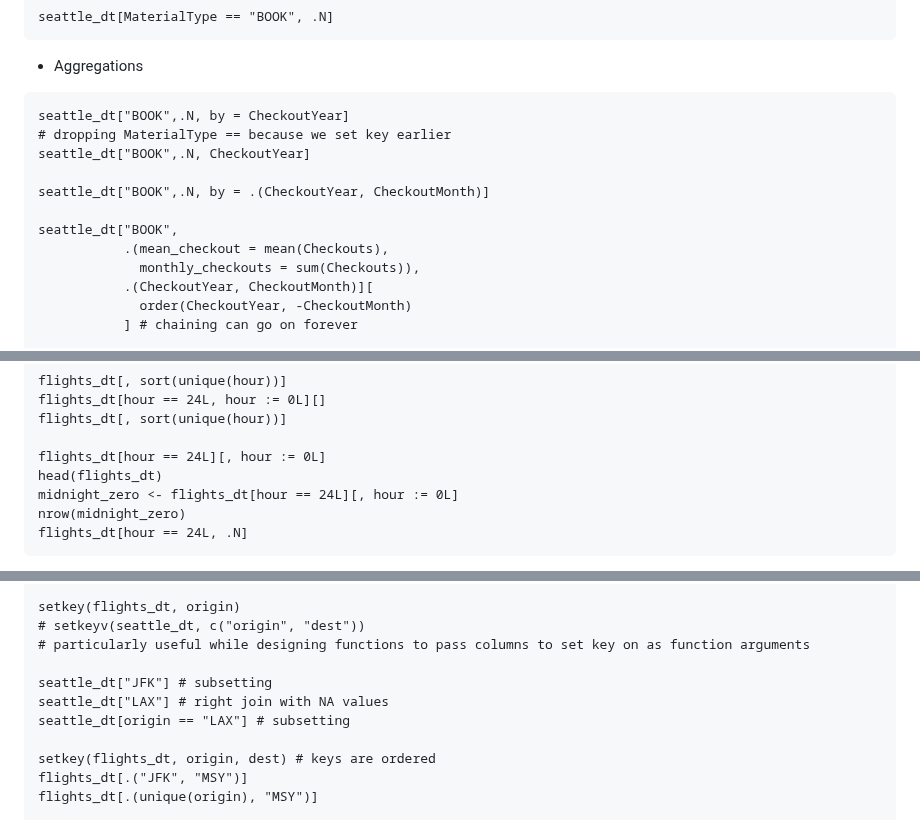
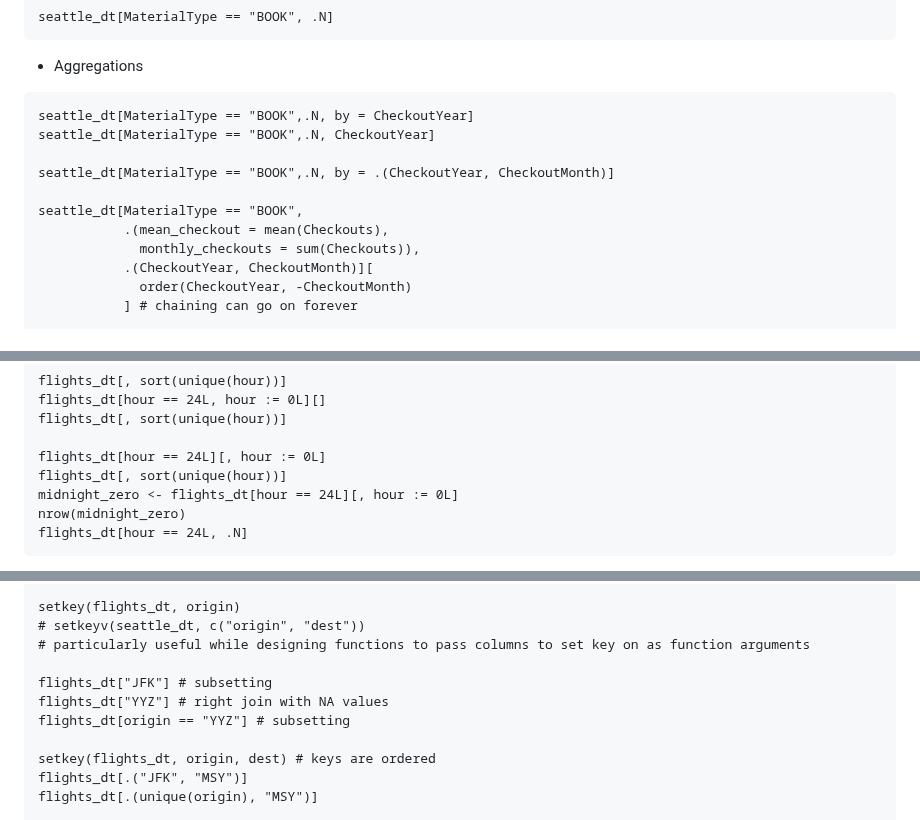
Before and after one commit to bbolker/stat794_bigdata, a Markdown page: OtherTopics_Hyuna.md, 3 parts joined by grey strips. Drawn GitHub-style.

````diff
--- a/OtherTopics_Hyuna.md
+++ b/OtherTopics_Hyuna.md
@@ -441,13 +441,12 @@ seattle_dt[MaterialType == "BOOK", .N]
 
 * Aggregations
 ```
-seattle_dt["BOOK",.N, by = CheckoutYear]
-# dropping MaterialType == because we set key earlier
-seattle_dt["BOOK",.N, CheckoutYear]
+seattle_dt[MaterialType == "BOOK",.N, by = CheckoutYear]
+seattle_dt[MaterialType == "BOOK",.N, CheckoutYear]
 
-seattle_dt["BOOK",.N, by = .(CheckoutYear, CheckoutMonth)]
+seattle_dt[MaterialType == "BOOK",.N, by = .(CheckoutYear, CheckoutMonth)]
 
-seattle_dt["BOOK",
+seattle_dt[MaterialType == "BOOK",
            .(mean_checkout = mean(Checkouts),
              monthly_checkouts = sum(Checkouts)),
            .(CheckoutYear, CheckoutMonth)][
@@ -506,7 +505,7 @@ flights_dt[hour == 24L, hour := 0L][]
 flights_dt[, sort(unique(hour))]
 
 flights_dt[hour == 24L][, hour := 0L]
-head(flights_dt)
+flights_dt[, sort(unique(hour))]
 midnight_zero <- flights_dt[hour == 24L][, hour := 0L]
 nrow(midnight_zero)
 flights_dt[hour == 24L, .N]
@@ -578,9 +577,9 @@ setkey(flights_dt, origin)
 # setkeyv(seattle_dt, c("origin", "dest"))
 # particularly useful while designing functions to pass columns to set key on as function arguments
 
-seattle_dt["JFK"] # subsetting
-seattle_dt["LAX"] # right join with NA values
-seattle_dt[origin == "LAX"] # subsetting
+flights_dt["JFK"] # subsetting
+flights_dt["YYZ"] # right join with NA values
+flights_dt[origin == "YYZ"] # subsetting
 
 setkey(flights_dt, origin, dest) # keys are ordered
 flights_dt[.("JFK", "MSY")]
````
